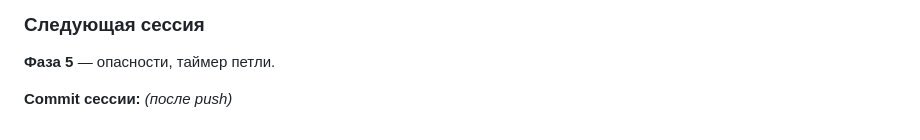
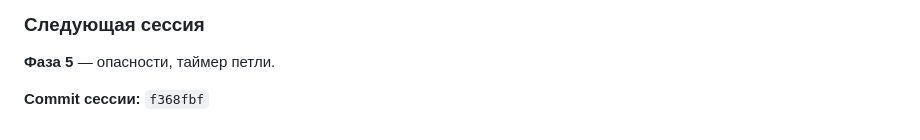
Before and after one commit to manofvrhonor/tower, a Markdown page: PROJECT_LOG_ARCHIVE.md, the part around the change. GitHub-like rendering.

Commit message:
docs: session 66 commit hash in archive

```diff
--- a/PROJECT_LOG_ARCHIVE.md
+++ b/PROJECT_LOG_ARCHIVE.md
@@ -1337,4 +1337,4 @@
 
 **Фаза 5** — опасности, таймер петли.
 
-**Commit сессии:** _(после push)_
+**Commit сессии:** `f368fbf`
```
